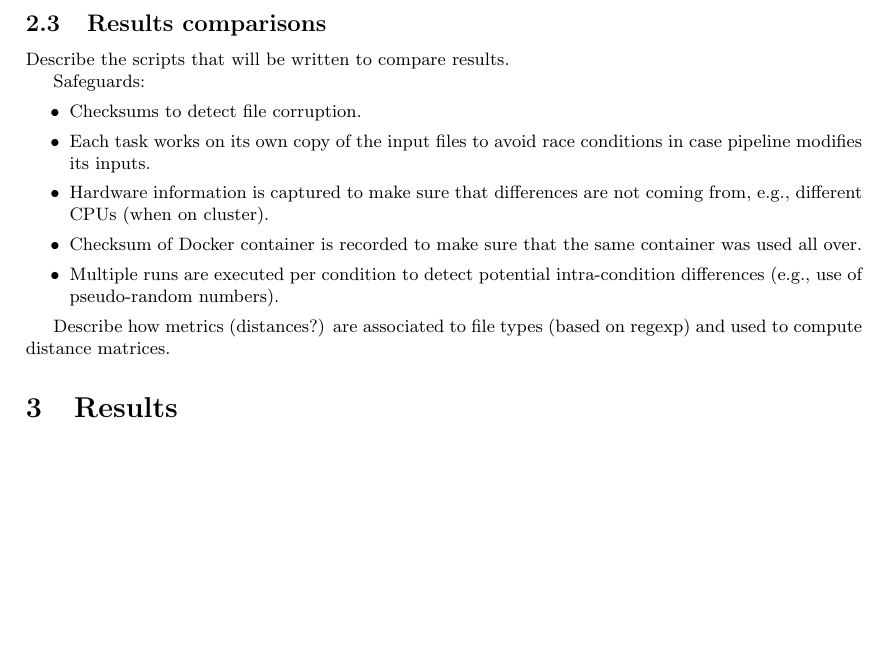
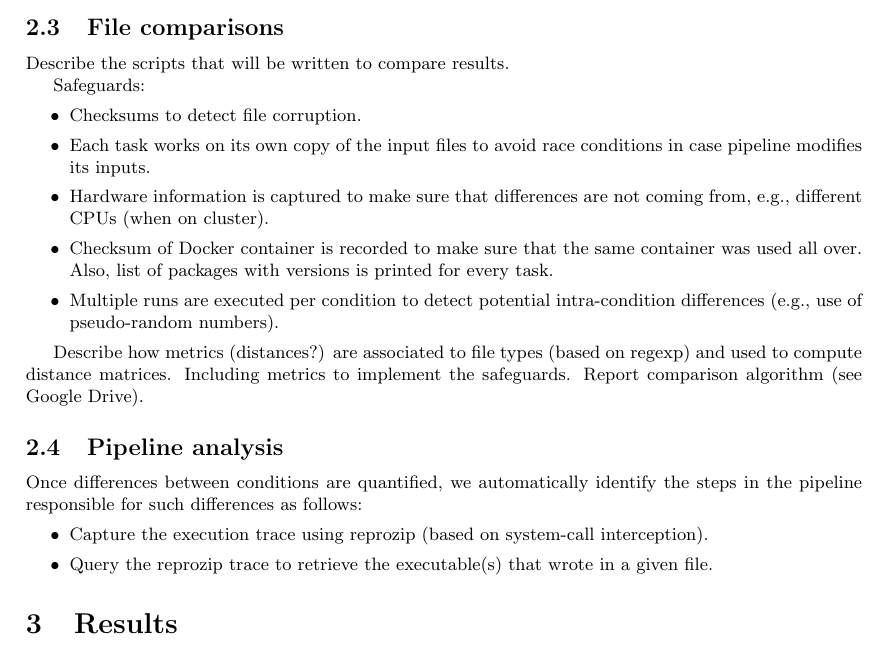
Before and after one commit to ali4006/HCP-reproducibility-paper, a LaTeX document (paper.tex): part of page 2 of 2 before the commit and part of page 2 of 3 after it, cut so that both start at the same text, the shorter picture padded with empty space. Compiled offline with pdfLaTeX.

Commit message:
Some comments on pipeline analysis

```diff
--- a/paper.tex
+++ b/paper.tex
@@ -72,22 +72,30 @@ environment to detect any use of pseudo-random numbers. We
 made sure that the results produced by these two executions were
 identical.
 
-\subsection{Results comparisons}
+\subsection{File comparisons}
 
 Describe the scripts that will be written to compare results.
-
 
 Safeguards:
 \begin{itemize}
 \item Checksums to detect file corruption.
 \item Each task works on its own copy of the input files to avoid race conditions in case pipeline modifies its inputs.
 \item Hardware information is captured to make sure that differences are not coming from, e.g., different CPUs (when on cluster).
-\item Checksum of Docker container is recorded to make sure that the same container was used all over.
+\item Checksum of Docker container is recorded to make sure that the same container was used all over. Also, list of packages with versions is printed for every task.
 \item Multiple runs are executed per condition to detect potential intra-condition differences (e.g., use of pseudo-random numbers).
 \end{itemize}
 
-Describe how metrics (distances?) are associated to file types (based on regexp) and used to compute distance matrices.
+Describe how metrics (distances?) are associated to file types (based on regexp) and used to compute distance matrices. Including metrics to implement the safeguards. Report comparison algorithm (see Google Drive).
 
+\subsection{Pipeline analysis}
+
+Once differences between conditions are quantified, we automatically identify the steps in the pipeline responsible for such differences as follows:
+\begin{itemize}
+\item Capture the execution trace using reprozip (based on system-call interception).
+\item Query the reprozip trace to retrieve the executable(s) that wrote in a given file.
+\end{itemize}
+
+% Could also identify the steps in the pipeline that amplified/reduced differences.
 
 \section{Results}
 
```
